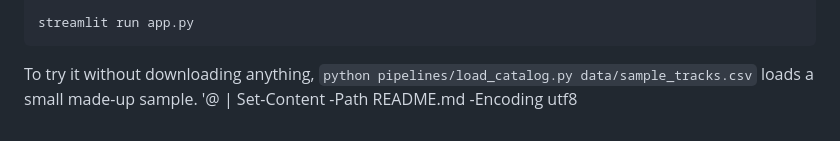
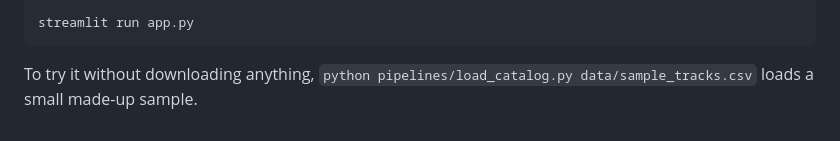
Before and after one commit to jennaballback/SoundMatch, a Markdown page: README.md, the part around one of its changes. Drawn GitHub-style.

Commit message:
Remove stray PowerShell lines from README

````diff
--- a/README.md
+++ b/README.md
@@ -102,4 +101,3 @@ streamlit run app.py
 ```
 
 To try it without downloading anything, `python pipelines/load_catalog.py data/sample_tracks.csv` loads a small made-up sample.
-'@ | Set-Content -Path README.md -Encoding utf8
````
Also changed, not shown: other parts of README.md (+0 -1 lines).
